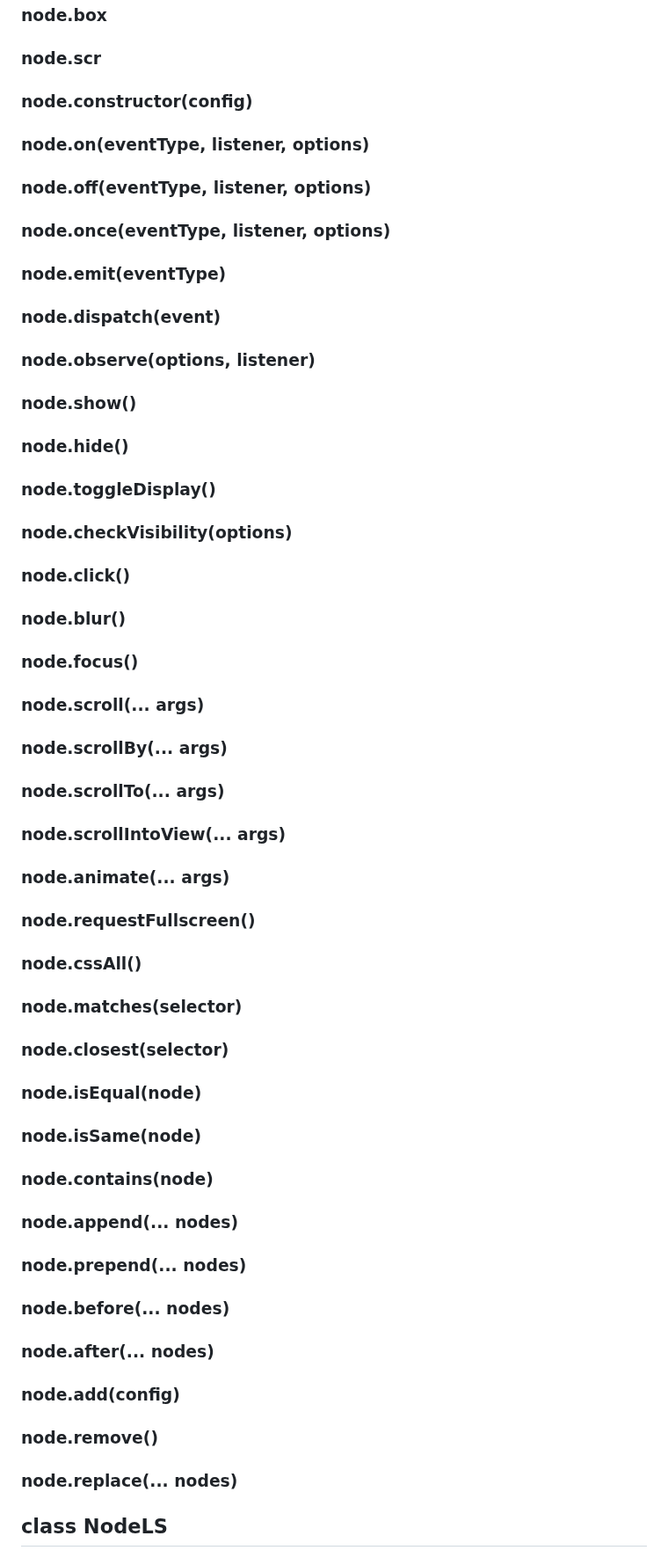
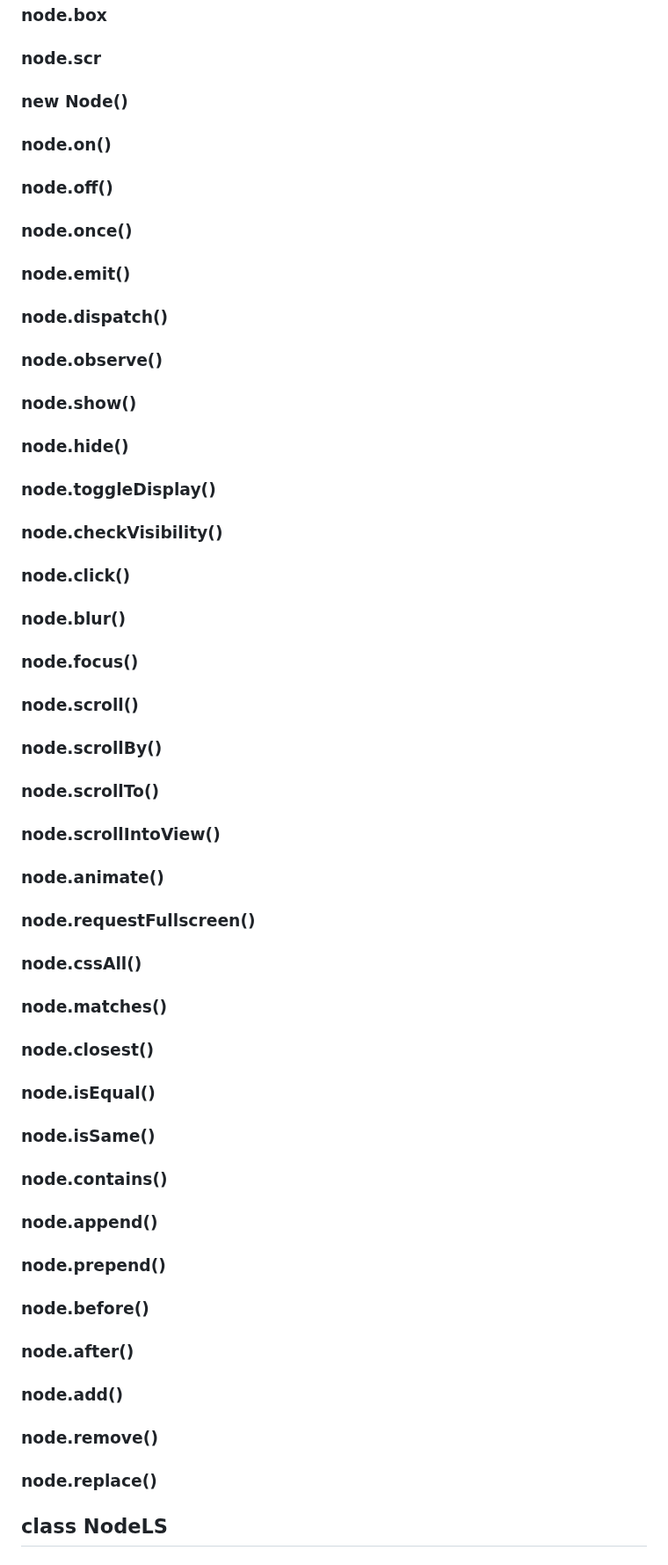
Before and after one commit to GabrielZoroaster/Domite, a Markdown page: readme.md, the part around one of its changes. Shown at 88% size. GitHub-like rendering.

Commit message:
readme.rm

```diff
--- a/readme.md
+++ b/readme.md
@@ -183,39 +183,39 @@ These features make the library perfect for dynamic interfaces and complex DOM s
 ### node.rel
 ### node.box
 ### node.scr
-### node.constructor(config)
-### node.on(eventType, listener, options)
-### node.off(eventType, listener, options)
-### node.once(eventType, listener, options)
-### node.emit(eventType)
-### node.dispatch(event)
-### node.observe(options, listener)
+### new Node()
+### node.on()
+### node.off()
+### node.once()
+### node.emit()
+### node.dispatch()
+### node.observe()
 ### node.show()
 ### node.hide()
 ### node.toggleDisplay()
-### node.checkVisibility(options)
+### node.checkVisibility()
 ### node.click()
 ### node.blur()
 ### node.focus()
-### node.scroll(... args)
-### node.scrollBy(... args)
-### node.scrollTo(... args)
-### node.scrollIntoView(... args)
-### node.animate(... args)
+### node.scroll()
+### node.scrollBy()
+### node.scrollTo()
+### node.scrollIntoView()
+### node.animate()
 ### node.requestFullscreen()
 ### node.cssAll()
-### node.matches(selector)
-### node.closest(selector)
-### node.isEqual(node)
-### node.isSame(node)
-### node.contains(node)
-### node.append(... nodes)
-### node.prepend(... nodes)
-### node.before(... nodes)
-### node.after(... nodes)
-### node.add(config)
+### node.matches()
+### node.closest()
+### node.isEqual()
+### node.isSame()
+### node.contains()
+### node.append()
+### node.prepend()
+### node.before()
+### node.after()
+### node.add()
 ### node.remove()
-### node.replace(... nodes)
+### node.replace()
 
 ## class NodeLS
 ### node.ls.length
```
Also changed, not shown: other parts of readme.md (+55 -55 lines).
